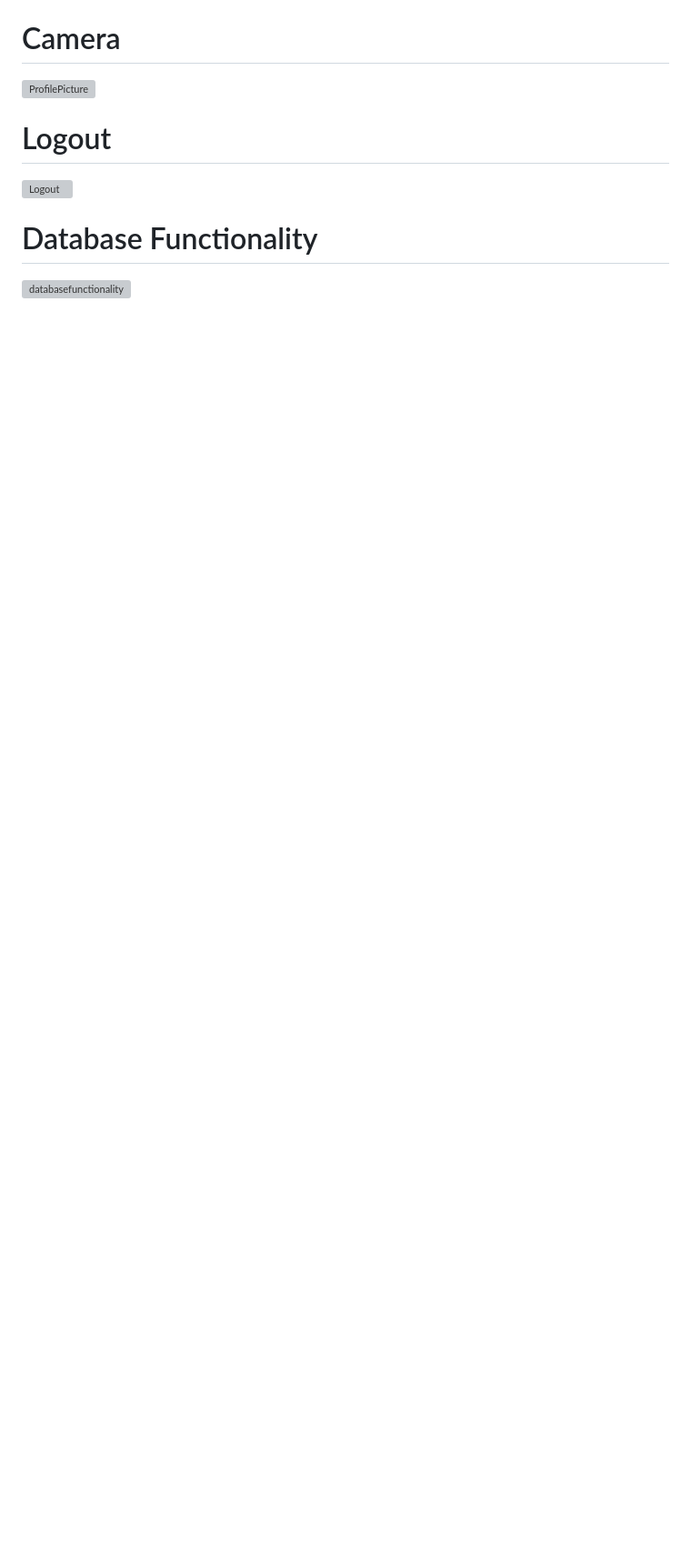
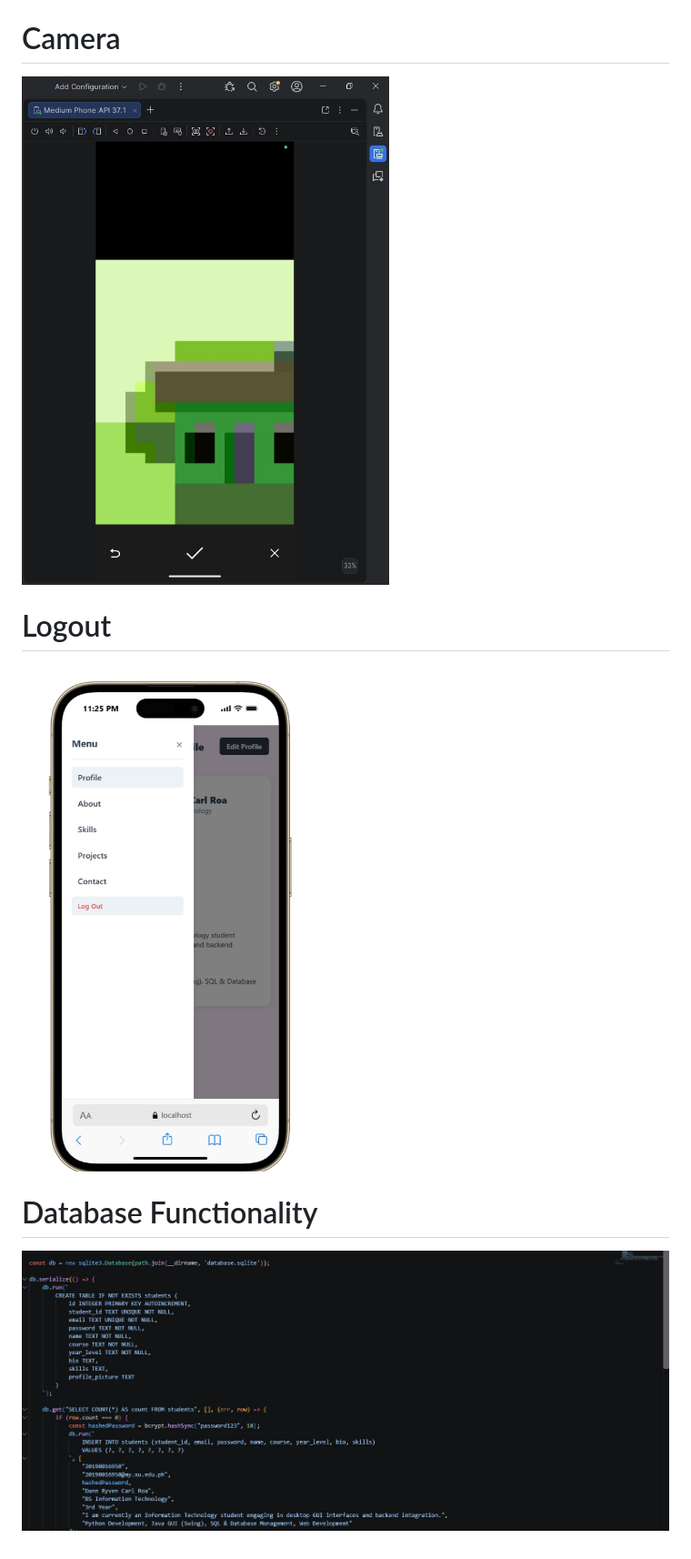
Before and after one commit to DannRoa/Roa-StudentProfile, a Markdown page: README.md, the part around one of its changes. Shown at 91% size. Drawn GitHub-style; blank space fills up the shorter version; grey boxes are pictures that could not be loaded.

```diff
--- a/README.md
+++ b/README.md
@@ -136,6 +136,6 @@ cordova run android
 # Camera
-![ProfilePicture](.\www\screenshots\ProfilePicture.png)
+![ProfilePicture](./www/screenshots/ProfilePicture.png)
 # Logout
-![Logout](.\www\screenshots\Logout.png)
+![Logout](./www/screenshots/Logout.png)
 # Database Functionality
-![databasefunctionality](.\www\screenshots\databasefunctionality.png)
+![databasefunctionality](./www/screenshots/databasefunctionality.png)
```
Also changed, not shown: other parts of README.md (+3 -3 lines).
